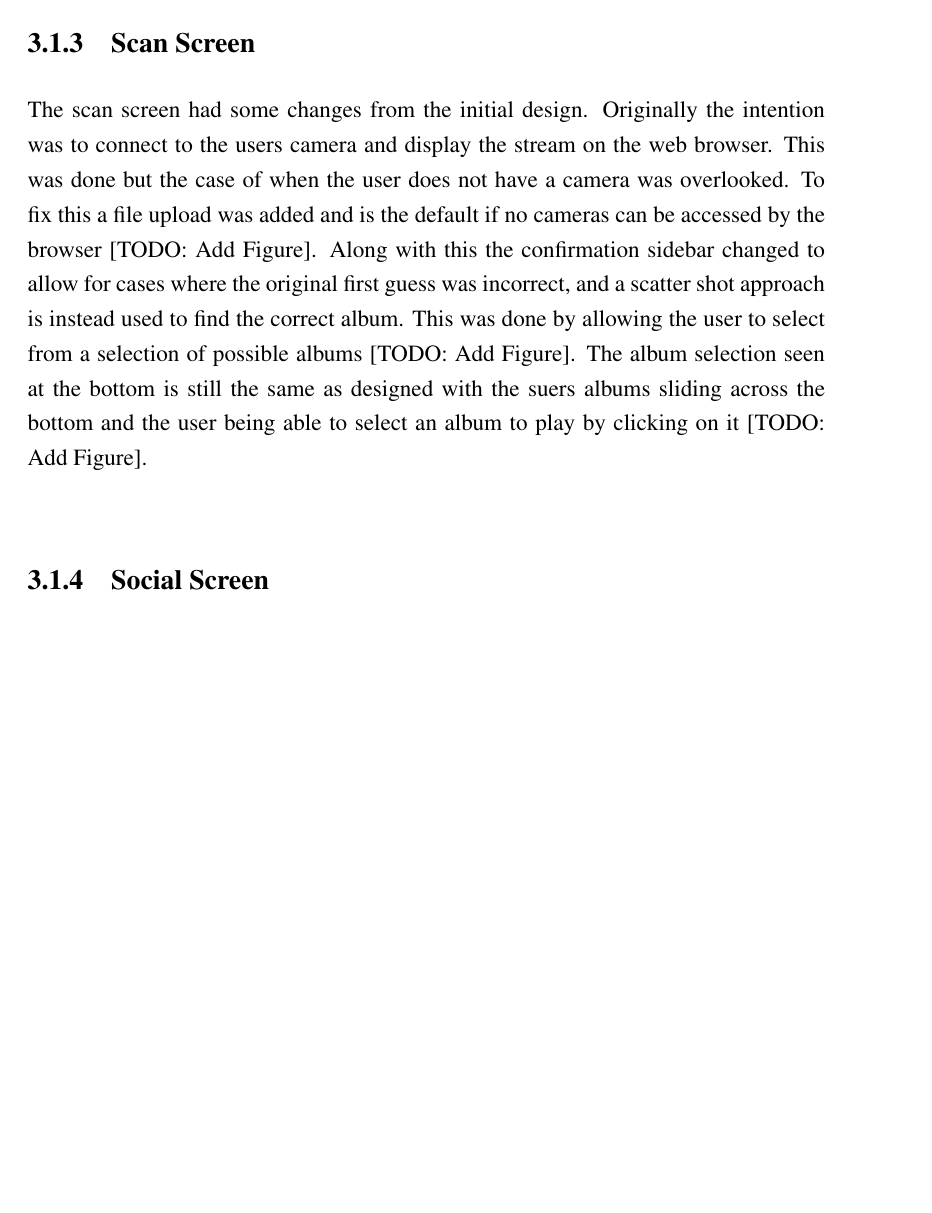
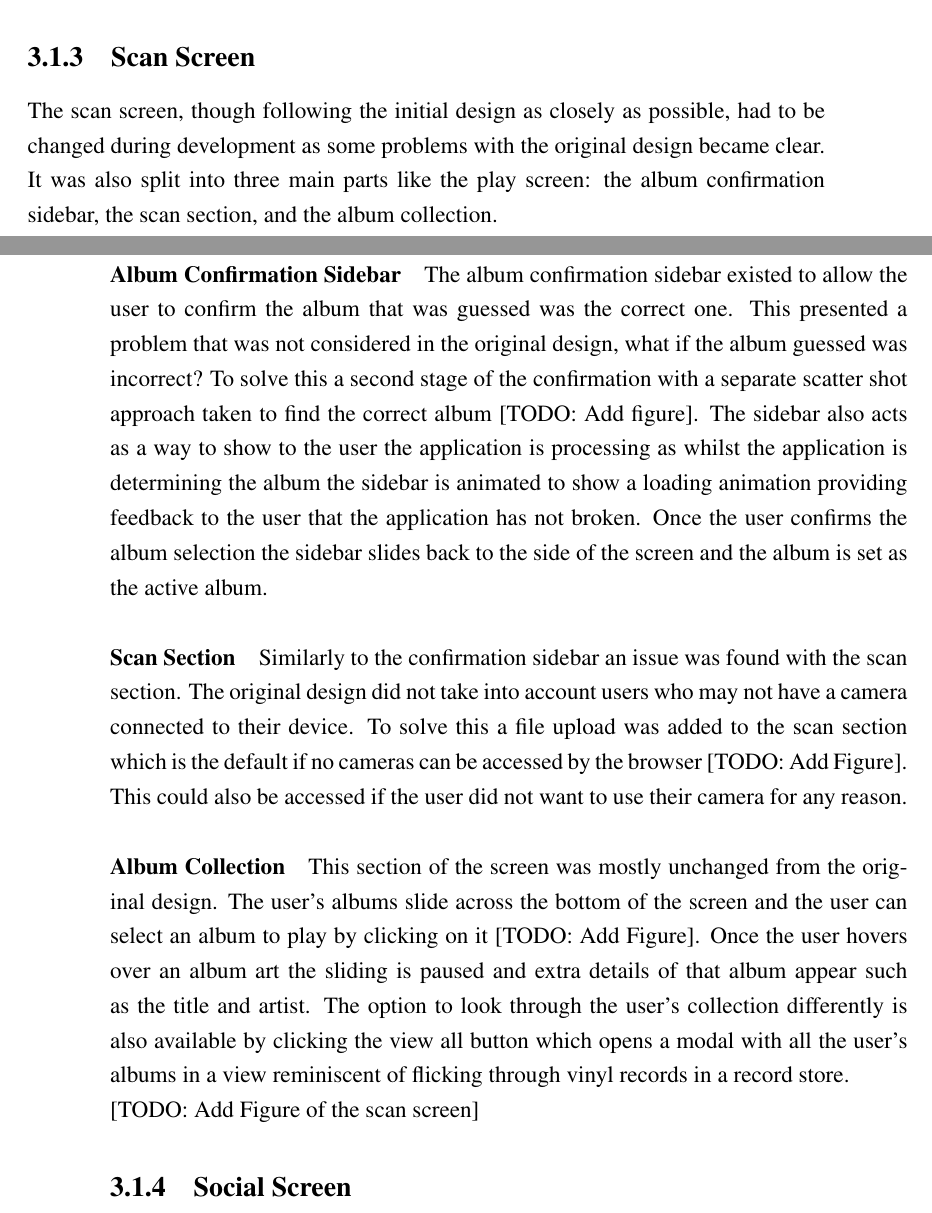
Before and after one commit to chrisroberts14/virtual-turn-table, a LaTeX thesis (report/report.tex, which reads report/chapter_development.tex): part of page 30 of 38 before the commit and two parts of pages 30 and 31 of 39 after it, the two joined at a grey line, cut so that both start at the same text, the shorter picture padded with empty space. Compiled offline with pdfLaTeX; a LaTeX package or settings file that is missing is left out.

Commit message:
report: frontend development

```diff
--- a/report/chapter_development.tex
+++ b/report/chapter_development.tex
@@ -14,7 +35,15 @@ The play screen was implemented mostly as designed with the ability to play, pau
 
 \subsection{Scan Screen}
-The scan screen had some changes from the initial design. Originally the intention was to connect to the users camera and display the stream on the web browser. This was done but the case of when the user does not have a camera was overlooked. To fix this a file upload was added and is the default if no cameras can be accessed by the browser [TODO: Add Figure]. Along with this the confirmation sidebar changed to allow for cases where the original first guess was incorrect, and a scatter shot approach is instead used to find the correct album. This was done by allowing the user to select from a selection of possible albums [TODO: Add Figure].
-The album selection seen at the bottom is still the same as designed with the suers albums sliding across the bottom and the user being able to select an album to play by clicking on it [TODO: Add Figure].
+The scan screen, though following the initial design as closely as possible, had to be changed during development as some problems with the original design became clear. It was also split into three main parts like the play screen: the album confirmation sidebar, the scan section, and the album collection.
+
+\paragraph{Album Confirmation Sidebar}
+The album confirmation sidebar existed to allow the user to confirm the album that was guessed was the correct one. This presented a problem that was not considered in the original design, what if the album guessed was incorrect? To solve this a second stage of the confirmation with a separate scatter shot approach taken to find the correct album [TODO: Add figure]. The sidebar also acts as a way to show to the user the application is processing as whilst the application is determining the album the sidebar is animated to show a loading animation providing feedback to the user that the application has not broken. Once the user confirms the album selection the sidebar slides back to the side of the screen and the album is set as the active album.
+\paragraph{Scan Section}
+Similarly to the confirmation sidebar an issue was found with the scan section. The original design did not take into account users who may not have a camera connected to their device. To solve this a file upload was added to the scan section which is the default if no cameras can be accessed by the browser [TODO: Add Figure]. This could also be accessed if the user did not want to use their camera for any reason.
+\paragraph{Album Collection}
+This section of the screen was mostly unchanged from the original design. The user's albums slide across the bottom of the screen and the user can select an album to play by clicking on it [TODO: Add Figure]. Once the user hovers over an album art the sliding is paused and extra details of that album appear such as the title and artist. The option to look through the user's collection differently is also available by clicking the view all button which opens a modal with all the user's albums in a view reminiscent of flicking through vinyl records in a record store.
+
+[TODO: Add Figure of the scan screen]
 
 \subsection{Social Screen}
 The social screen had major changes from the initial design. The original design had columns of albums for each user. In practice this meant that very few user collections could be shown at once without overloading the screen. The approach taken here was to instead take an approach that resembled the act of flicking through vinyl records in a record store. This minimised the amount of space each user's collection needed so many more could be shown. There was also the addition of a load more button, in order to prevent the page from taking too long to load or becoming too cluttered the page only loads with a subset of the collections that could appear. The load more button allows the user to load more collections as they scroll down the page [TODO: Add Figure].
```
Also changed, not shown: report/chapter_development.tex (23 more changed lines).
